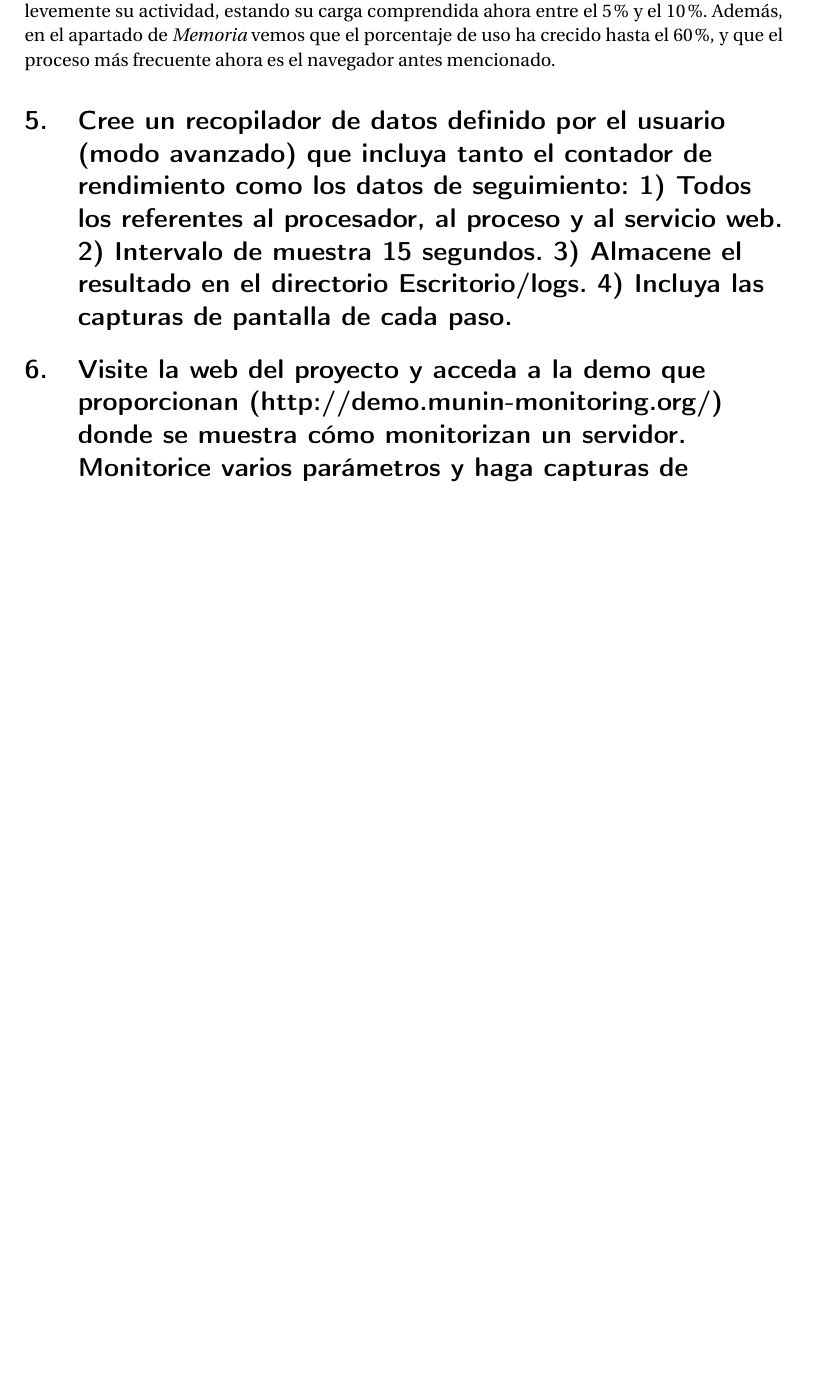
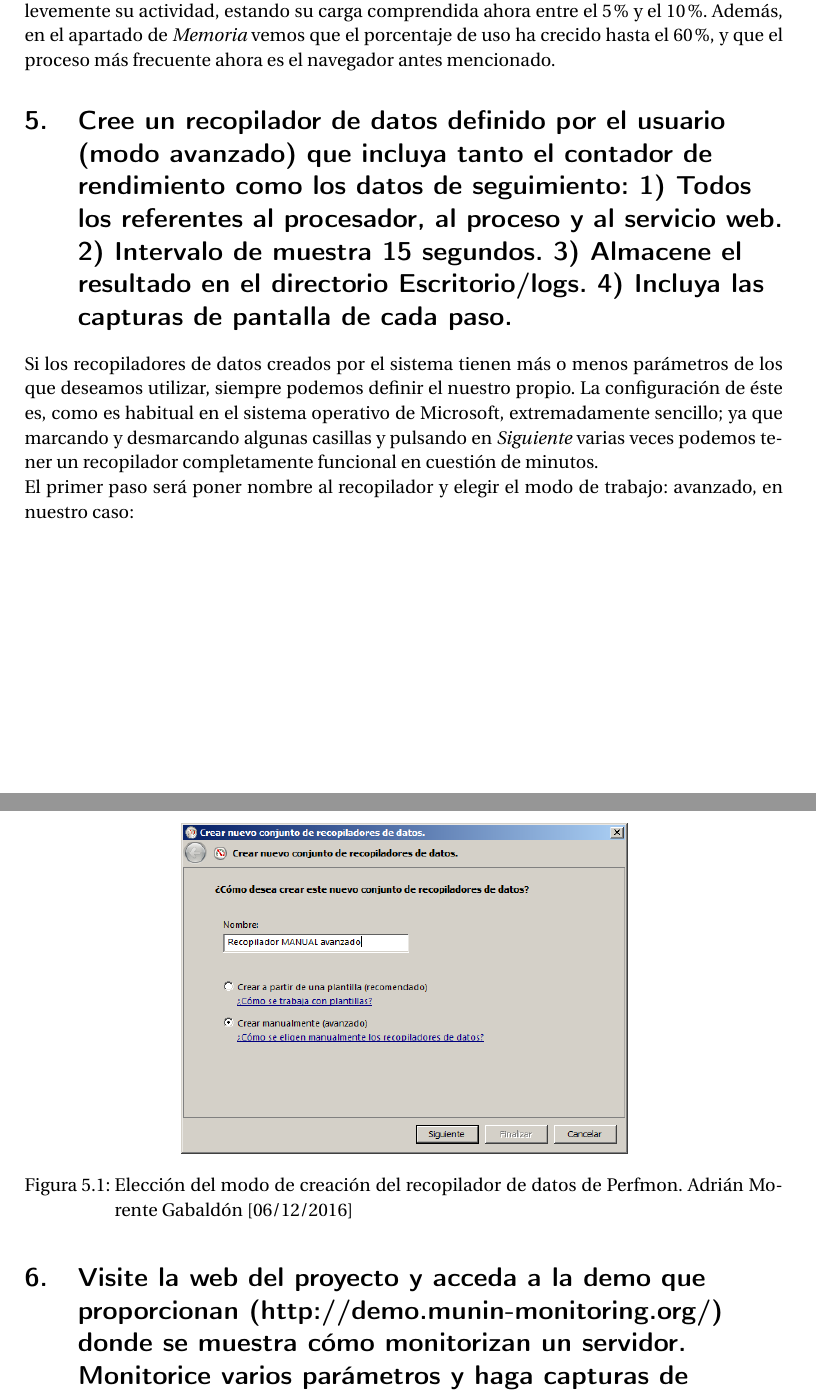
Before and after one commit to adrianmorente/PracticasISE, a LaTeX document (P3/P3-AdrMorGab.tex): part of page 9 of 17 before the commit and two parts of pages 9 and 10 of 18 after it, the two joined at a grey line, cut so that both start at the same text, the shorter picture padded with empty space. Compiled offline with pdfLaTeX.

Commit message:
short way to go

```diff
--- a/P3/P3-AdrMorGab.tex
+++ b/P3/P3-AdrMorGab.tex
@@ -120,6 +120,14 @@ Pasemos ahora al otro caso práctico en el que ocupamos parte de la memoria RAM
 Aunque seguimos sin hacer un gran trabajo de cómputo para la CPU, vemos como ha subido levemente su actividad, estando su carga comprendida ahora entre el 5\% y el 10\%. Además, en el apartado de \emph{Memoria} vemos que el porcentaje de uso ha crecido hasta el 60\%, y que el proceso más frecuente ahora es el navegador antes mencionado.
 
 \section{Cree un recopilador de datos definido por el usuario (modo avanzado) que incluya tanto el contador de rendimiento como los datos de seguimiento: 1) Todos los referentes al procesador, al proceso y al servicio web. 2) Intervalo de muestra 15 segundos. 3) Almacene el resultado en el directorio Escritorio/logs. 4) Incluya las capturas de pantalla de cada paso.}
+Si los recopiladores de datos creados por el sistema tienen más o menos parámetros de los que deseamos utilizar, siempre podemos definir el nuestro propio. La configuración de éste es, como es habitual en el sistema operativo de Microsoft, extremadamente sencillo; ya que marcando y desmarcando algunas casillas y pulsando en \emph{Siguiente} varias veces podemos tener un recopilador completamente funcional en cuestión de minutos. \\
+El primer paso será poner nombre al recopilador y elegir el modo de trabajo: avanzado, en nuestro caso:
+\begin{figure}[H]
+	\centering
+	\includegraphics[scale=0.6]{recop1}
+	\caption{Elección del modo de creación del recopilador de datos de Perfmon. Adrián Morente Gabaldón [06/12/2016]}
+	\label{figura12}
+\end{figure}
 
 \section{Visite la web del proyecto y acceda a la demo que proporcionan (http://demo.munin-monitoring.org/) donde se muestra cómo monitorizan un servidor. Monitorice varios parámetros y haga capturas de pantalla de lo que está mostrando comentando qué observa.}
 Según vemos en la documentación oficial de Munin, su nombre proviene de la mitología nórdica y significa \emph{memoria} \cite{munin-info}. Es una herramienta de monitorización en red, muy útil para examinar el rendimiento de los recursos y comprobar a qué se deben los \emph{bajones} puntuales de rendimiento. Además, sigue el estilo \textbf{``plug \& play''}, ya que con su instalación y muy poca configuración se puede empezar a funcionar rápidamente. \\
```
Also changed, not shown: P3/recop1.PNG (added), P3/recop2.PNG (added), P3/recop3.PNG (added).
